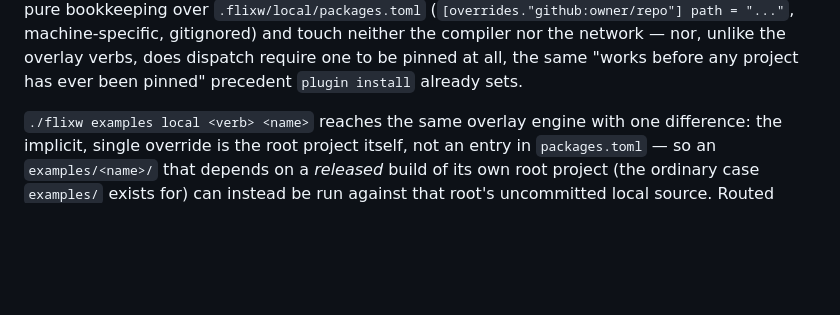
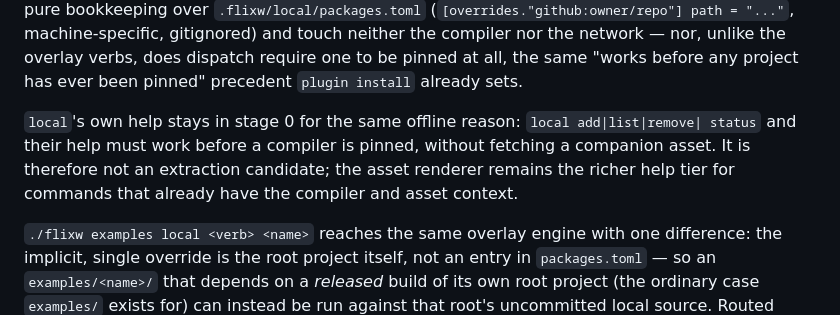
Before and after one commit to wstein/flixw, a Markdown page: AGENTS.md, the part around the change. Rendered like a GitHub page; blank space fills up the shorter version.

Commit message:
docs: retain local help offline

```diff
--- a/AGENTS.md
+++ b/AGENTS.md
@@ -480,6 +480,11 @@ list`/`remove`/`status` are pure bookkeeping over `.flixw/local/packages.toml`
 neither the compiler nor the network — nor, unlike the overlay verbs, does dispatch
 require one to be pinned at all, the same "works before any project has ever been pinned"
 precedent `plugin install` already sets.
+
+`local`'s own help stays in stage 0 for the same offline reason: `local add|list|remove|
+status` and their help must work before a compiler is pinned, without fetching a companion
+asset. It is therefore not an extraction candidate; the asset renderer remains the richer
+help tier for commands that already have the compiler and asset context.
 
 `./flixw examples local <verb> <name>` reaches the same overlay engine with one
 difference: the implicit, single override is the root project itself, not an entry in
```
